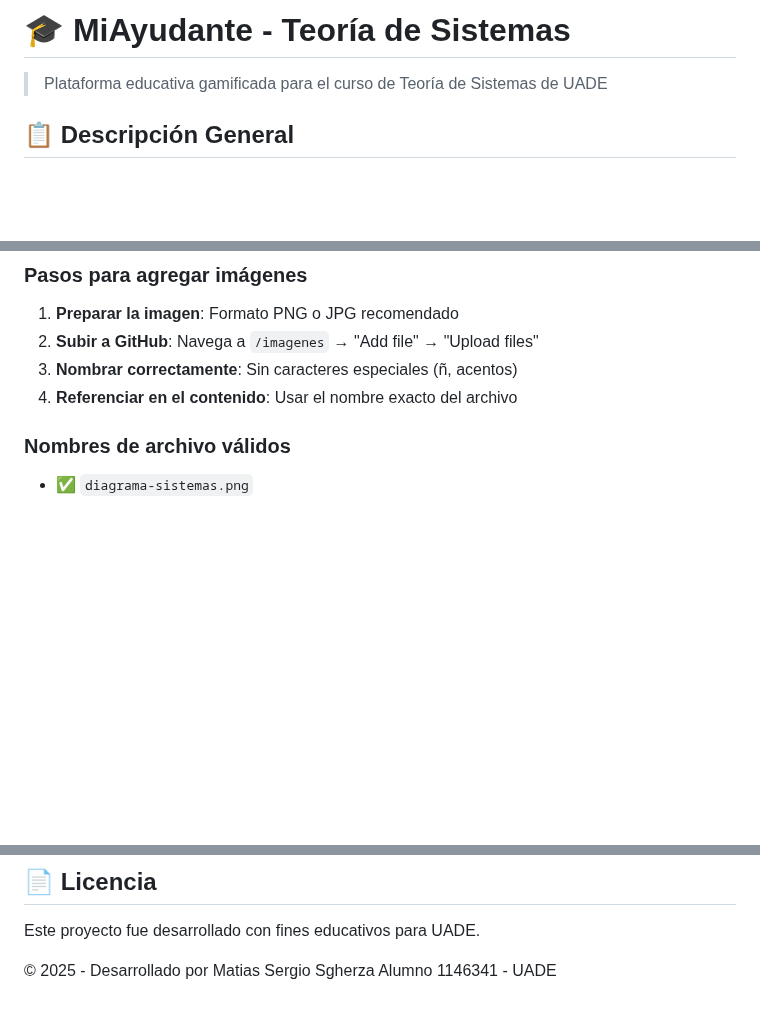
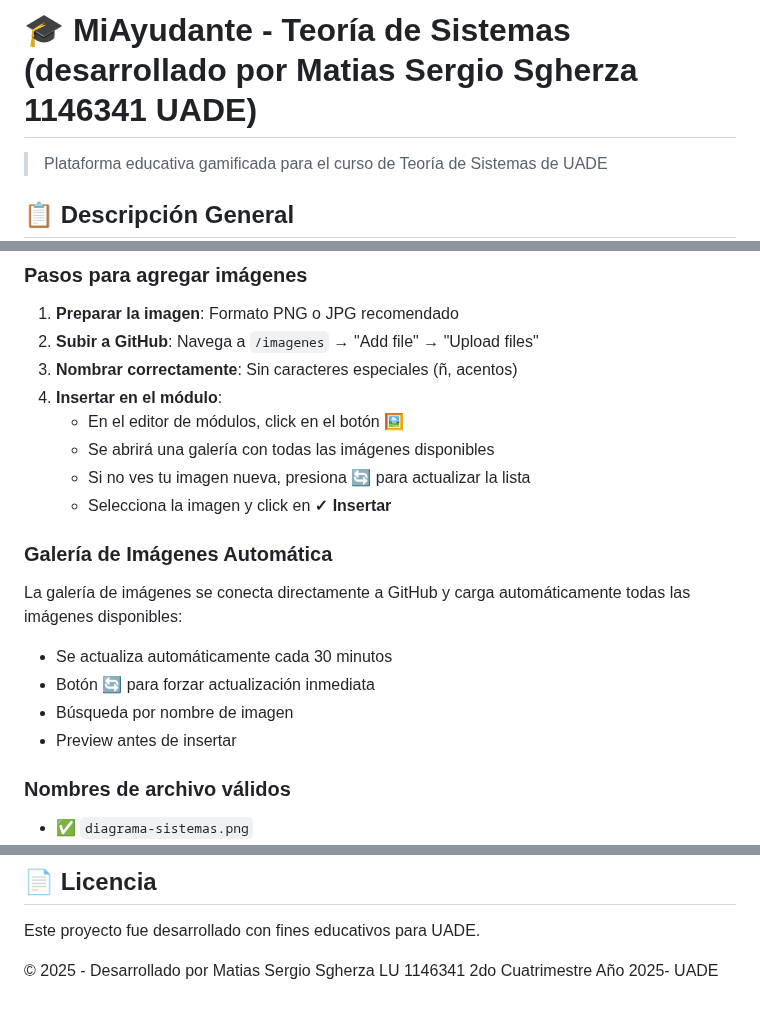
Before and after one commit to proyectoteoriasist-tech/miayudante-teoriasistemas, a Markdown page: README.md, 3 parts joined by grey strips. GitHub-like rendering; blank space fills up the shorter version.

```diff
--- a/README.md
+++ b/README.md
@@ -1,4 +1,4 @@
-# 🎓 MiAyudante - Teoría de Sistemas
+# 🎓 MiAyudante - Teoría de Sistemas (desarrollado por Matias Sergio Sgherza 1146341 UADE)
 
 > Plataforma educativa gamificada para el curso de Teoría de Sistemas de UADE
 
@@ -230,7 +258,19 @@ Las imágenes **NO se incluyen** en el archivo JSON exportado. Para agregar nuev
 1. **Preparar la imagen**: Formato PNG o JPG recomendado
 2. **Subir a GitHub**: Navega a `/imagenes` → "Add file" → "Upload files"
 3. **Nombrar correctamente**: Sin caracteres especiales (ñ, acentos)
-4. **Referenciar en el contenido**: Usar el nombre exacto del archivo
+4. **Insertar en el módulo**:
+   - En el editor de módulos, click en el botón **🖼️**
+   - Se abrirá una galería con todas las imágenes disponibles
+   - Si no ves tu imagen nueva, presiona **🔄** para actualizar la lista
+   - Selecciona la imagen y click en **✓ Insertar**
+
+### Galería de Imágenes Automática
+
+La galería de imágenes se conecta directamente a GitHub y carga automáticamente todas las imágenes disponibles:
+- Se actualiza automáticamente cada 30 minutos
+- Botón 🔄 para forzar actualización inmediata
+- Búsqueda por nombre de imagen
+- Preview antes de insertar
 
 ### Nombres de archivo válidos
 - ✅ `diagrama-sistemas.png`
@@ -276,4 +316,4 @@ Si tienes problemas con la plataforma:
 
 Este proyecto fue desarrollado con fines educativos para UADE.
 
-© 2025 - Desarrollado por Matias Sergio Sgherza Alumno 1146341 - UADE
+© 2025 - Desarrollado por Matias Sergio Sgherza LU 1146341 2do Cuatrimestre Año 2025- UADE
```
Also changed, not shown: other parts of README.md (+34 -6 lines).
